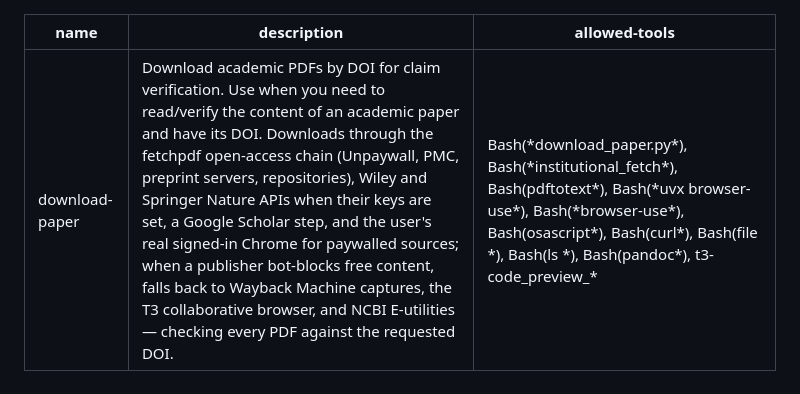
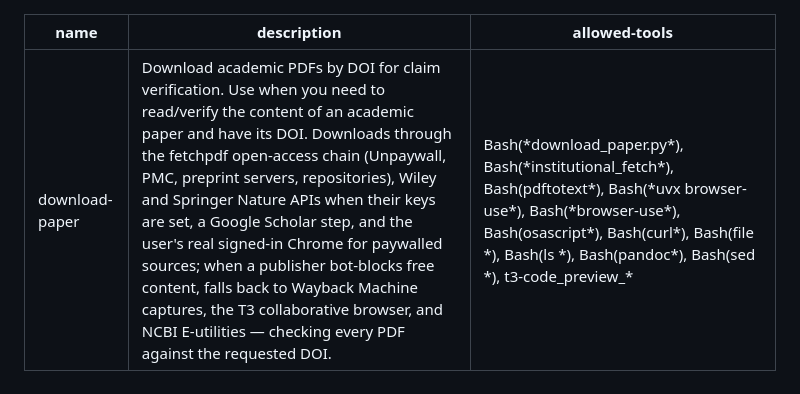
Before and after one commit to LukasWallrich/agent-skills, a Markdown page: download-paper/SKILL.md, the part around the change. GitHub-like rendering.

Commit message:
download-paper: allow the sed step that reads FULLTEXT_XML
Co-Authored-By: Claude Opus 5.5 <noreply@anthropic.com>

```diff
--- a/download-paper/SKILL.md
+++ b/download-paper/SKILL.md
@@ -1,7 +1,7 @@
 ---
 name: download-paper
 description: Download academic PDFs by DOI for claim verification. Use when you need to read/verify the content of an academic paper and have its DOI. Downloads through the fetchpdf open-access chain (Unpaywall, PMC, preprint servers, repositories), Wiley and Springer Nature APIs when their keys are set, a Google Scholar step, and the user's real signed-in Chrome for paywalled sources; when a publisher bot-blocks free content, falls back to Wayback Machine captures, the T3 collaborative browser, and NCBI E-utilities — checking every PDF against the requested DOI.
-allowed-tools: Bash(*download_paper.py*), Bash(*institutional_fetch*), Bash(pdftotext*), Bash(*uvx browser-use*), Bash(*browser-use*), Bash(osascript*), Bash(curl*), Bash(file *), Bash(ls *), Bash(pandoc*), t3-code_preview_*
+allowed-tools: Bash(*download_paper.py*), Bash(*institutional_fetch*), Bash(pdftotext*), Bash(*uvx browser-use*), Bash(*browser-use*), Bash(osascript*), Bash(curl*), Bash(file *), Bash(ls *), Bash(pandoc*), Bash(sed *), t3-code_preview_*
 ---
 
 # Download & Verify Academic Papers
```
